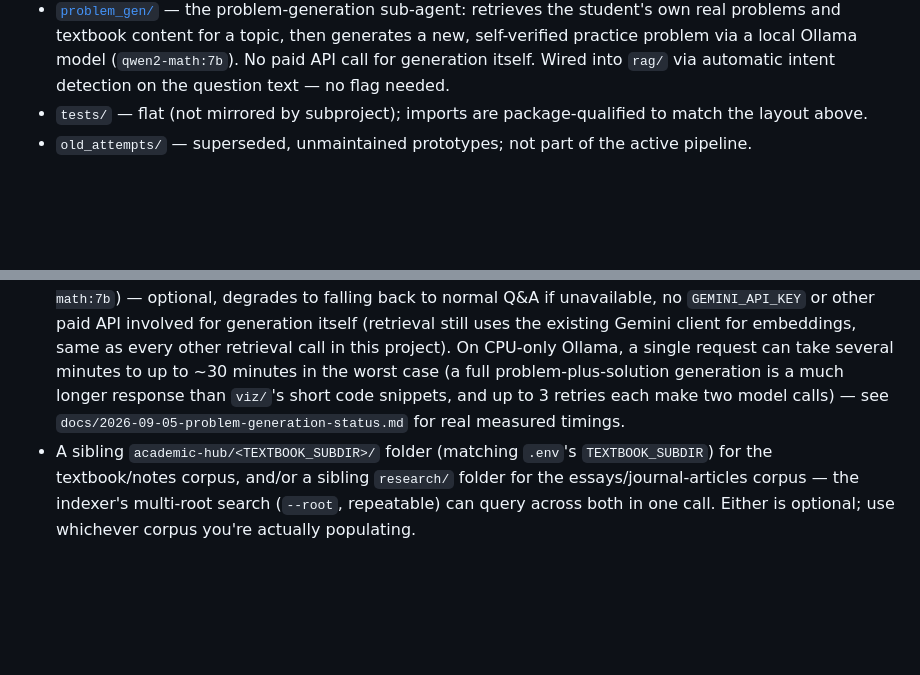
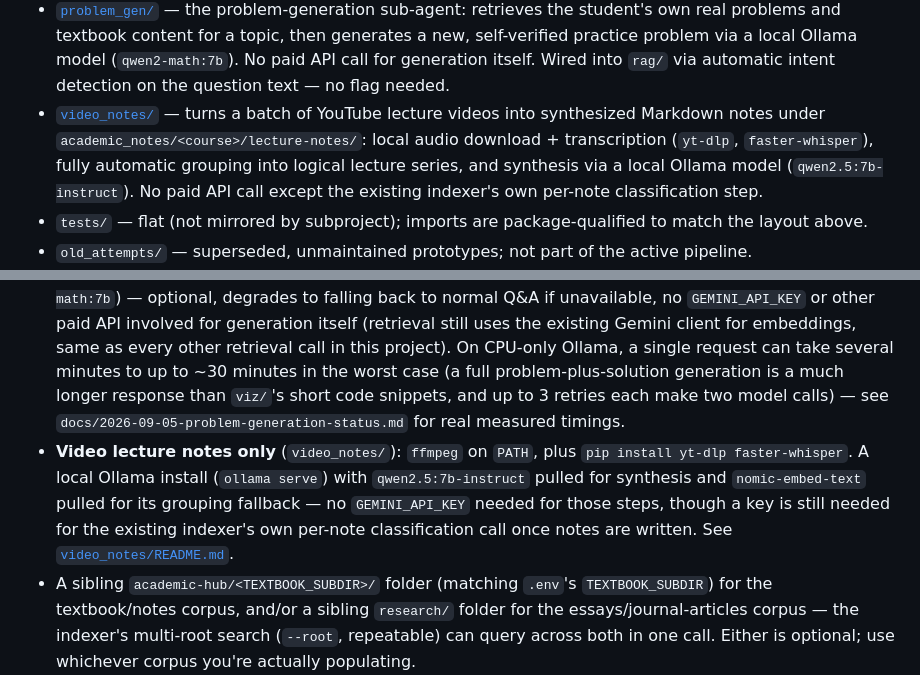
Before and after one commit to AaronScherf/ai-sandbox-master, a Markdown page: ai-sandbox/academic-rag-model/README.md, 2 parts joined by grey strips. GitHub-like rendering; blank space fills up the shorter version.

Commit message:
docs(video_notes): add subproject README and root README entries
Co-Authored-By: Claude Sonnet 5 <noreply@anthropic.com>
Claude-Session: https://claude.ai/code/session_01RSVwgCfAbdoph7ua8uziz8

```diff
--- a/ai-sandbox/academic-rag-model/README.md
+++ b/ai-sandbox/academic-rag-model/README.md
@@ -31,6 +31,7 @@ almost everything else depends on.
 - [`rag/`](rag/README.md) — the multi-turn tutoring agent grounded in passage retrieval. Depends on `indexer/`.
 - [`viz/`](viz/README.md) — interactive Plotly HTML visualizations for concepts: a keyword-matched template library first, a local Ollama model (`qwen2.5-coder:7b`) as fallback for concepts with no template. No paid API calls anywhere in this package. Wired into `rag/` as an opt-in `--visualize` flag.
 - [`problem_gen/`](problem_gen/README.md) — the problem-generation sub-agent: retrieves the student's own real problems and textbook content for a topic, then generates a new, self-verified practice problem via a local Ollama model (`qwen2-math:7b`). No paid API call for generation itself. Wired into `rag/` via automatic intent detection on the question text — no flag needed.
+- [`video_notes/`](video_notes/README.md) — turns a batch of YouTube lecture videos into synthesized Markdown notes under `academic_notes/<course>/lecture-notes/`: local audio download + transcription (`yt-dlp`, `faster-whisper`), fully automatic grouping into logical lecture series, and synthesis via a local Ollama model (`qwen2.5:7b-instruct`). No paid API call except the existing indexer's own per-note classification step.
 - `tests/` — flat (not mirrored by subproject); imports are package-qualified to match the layout above.
 - `old_attempts/` — superseded, unmaintained prototypes; not part of the active pipeline.
 - `docs/` — narrative status docs and specs for each subproject's real design history (bugs found and fixed, generalizations made, evidence behind the numbers) — start with the most recently dated file per subproject if you want the "why," not just the "what."
@@ -41,4 +42,5 @@ almost everything else depends on.
 - **Textbook pipeline only** (`textbook/`): a GCP project with billing enabled and GPU quota approved (`PREEMPTIBLE_NVIDIA_L4_GPUS`), plus `gcloud` and Docker installed and running locally. See [`gcp_instructions.md`](gcp_instructions.md) for full setup.
 - **Visualization sub-agent only** (`viz/`, reached via `rag/`'s opt-in `--visualize` flag): `plotly` installed in the venv. Its Ollama fallback tier additionally needs a local Ollama install (`ollama serve`) with `qwen2.5-coder:7b` pulled (`ollama pull qwen2.5-coder:7b`) — optional, and only reached when no template matches; degrades to returning `None` with a printed warning if unavailable, no `GEMINI_API_KEY` or other paid API involved either way.
 - **Problem generation sub-agent only** (`problem_gen/`, reached via `rag/`'s automatic intent detection on the question text): a local Ollama install (`ollama serve`) with `qwen2-math:7b` pulled (`ollama pull qwen2-math:7b`) — optional, degrades to falling back to normal Q&A if unavailable, no `GEMINI_API_KEY` or other paid API involved for generation itself (retrieval still uses the existing Gemini client for embeddings, same as every other retrieval call in this project). On CPU-only Ollama, a single request can take several minutes to up to ~30 minutes in the worst case (a full problem-plus-solution generation is a much longer response than `viz/`'s short code snippets, and up to 3 retries each make two model calls) — see `docs/2026-09-05-problem-generation-status.md` for real measured timings.
+- **Video lecture notes only** (`video_notes/`): `ffmpeg` on `PATH`, plus `pip install yt-dlp faster-whisper`. A local Ollama install (`ollama serve`) with `qwen2.5:7b-instruct` pulled for synthesis and `nomic-embed-text` pulled for its grouping fallback — no `GEMINI_API_KEY` needed for those steps, though a key is still needed for the existing indexer's own per-note classification call once notes are written. See [`video_notes/README.md`](video_notes/README.md).
 - A sibling `academic-hub/<TEXTBOOK_SUBDIR>/` folder (matching `.env`'s `TEXTBOOK_SUBDIR`) for the textbook/notes corpus, and/or a sibling `research/` folder for the essays/journal-articles corpus — the indexer's multi-root search (`--root`, repeatable) can query across both in one call. Either is optional; use whichever corpus you're actually populating.
```
Also changed, not shown: 1 other file.
